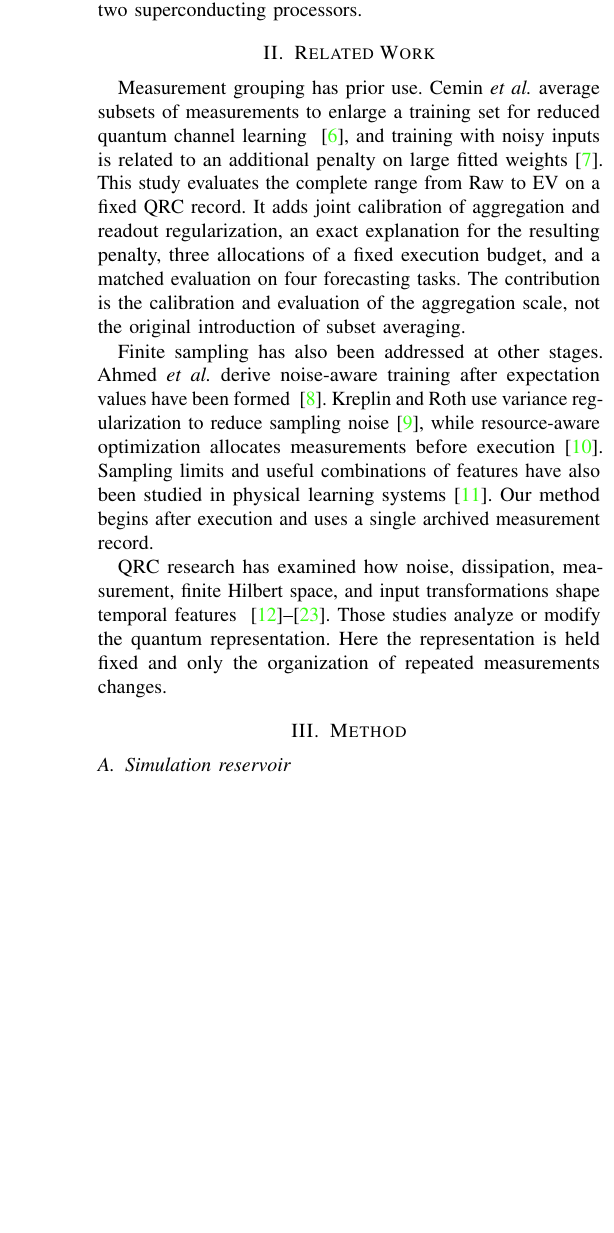
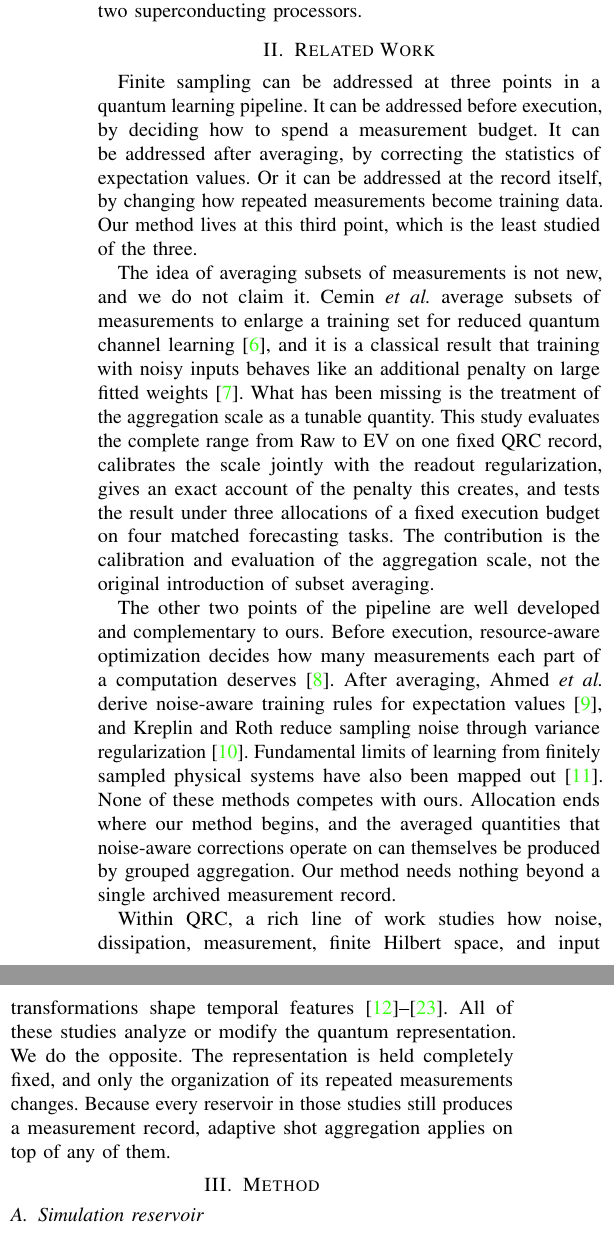
Before and after one commit to eybmits/adaptive-shot-aggregation, a LaTeX paper (paper/main.tex, which reads paper/sections/related-work.tex): part of one column of page 2 of 6 before the commit and two parts of the columns of page 2 of 6 after it, the two joined at a grey line, cut so that both start at the same text, the shorter picture padded with empty space. Compiled offline with pdfLaTeX; a missing font is replaced by an installed copy or a similar font; a LaTeX package or settings file that is missing is left out.

Commit message:
Rewrite related work

```diff
--- a/paper/sections/related-work.tex
+++ b/paper/sections/related-work.tex
@@ -1,29 +1,44 @@
 \section{Related Work}
 \label{sec:related}
 
-Measurement grouping has prior use. Cemin \emph{et al.} average subsets of
-measurements to enlarge a training set for reduced quantum channel learning
-~\cite{cemin2024channels}, and training with noisy inputs is related to
-an additional penalty on large fitted weights~\cite{bishop1995training}. This study evaluates the
-complete range from Raw to EV on a fixed QRC record. It adds joint calibration
-of aggregation and readout regularization, an exact explanation for the
-resulting penalty, three
-allocations of a fixed execution budget, and a matched evaluation on four
-forecasting tasks. The contribution is the calibration and evaluation of the
-aggregation scale, not the original introduction of subset averaging.
+Finite sampling can be addressed at three points in a quantum learning
+pipeline. It can be addressed before execution, by deciding how to spend a
+measurement budget. It can be addressed after averaging, by correcting the
+statistics of expectation values. Or it can be addressed at the record
+itself, by changing how repeated measurements become training data. Our
+method lives at this third point, which is the least studied of the three.
 
-Finite sampling has also been addressed at other stages. Ahmed \emph{et al.}
-derive noise-aware training after expectation values have been formed
-~\cite{ahmed2025optimal}. Kreplin and Roth use variance regularization to reduce
-sampling noise~\cite{kreplin2024reduction}, while resource-aware optimization
-allocates measurements before execution~\cite{moussa2023resource}. Sampling
-limits and useful combinations of features have also been studied in physical
-learning systems~\cite{hu2023tackling}. Our method begins after execution and
-uses a single archived measurement record.
+The idea of averaging subsets of measurements is not new, and we do not claim
+it. Cemin \emph{et al.} average subsets of measurements to enlarge a training
+set for reduced quantum channel learning~\cite{cemin2024channels}, and it is
+a classical result that training with noisy inputs behaves like an additional
+penalty on large fitted weights~\cite{bishop1995training}. What has been
+missing is the treatment of the aggregation scale as a tunable quantity. This
+study evaluates the complete range from Raw to EV on one fixed QRC record,
+calibrates the scale jointly with the readout regularization, gives an exact
+account of the penalty this creates, and tests the result under three
+allocations of a fixed execution budget on four matched forecasting tasks.
+The contribution is the calibration and evaluation of the aggregation scale,
+not the original introduction of subset averaging.
 
-QRC research has examined how noise, dissipation, measurement, finite Hilbert
-space, and input transformations shape temporal features
-~\cite{kubota2022noise,palacios2024role,kubota2023temporal,martinezpena2023finite,mujal2023timeseries,suzuki2022natural,sannia2024dissipation,govia2022nonlinear,martinezpena2023capacity,kalfus2022hilbert,fry2023noiseinduced,govia2021singleoscillator}.
-Those studies analyze or modify the quantum representation. Here the
-representation is held fixed and only the organization of repeated
-measurements changes.
+The other two points of the pipeline are well developed and complementary to
+ours. Before execution, resource-aware optimization decides how many
+measurements each part of a computation deserves~\cite{moussa2023resource}.
+After averaging, Ahmed \emph{et al.} derive noise-aware training rules for
+expectation values~\cite{ahmed2025optimal}, and Kreplin and Roth reduce
+sampling noise through variance regularization~\cite{kreplin2024reduction}.
+Fundamental limits of learning from finitely sampled physical systems have
+also been mapped out~\cite{hu2023tackling}. None of these methods competes
+with ours. Allocation ends where our method begins, and the averaged
+quantities that noise-aware corrections operate on can themselves be produced
+by grouped aggregation. Our method needs nothing beyond a single archived
+measurement record.
+
+Within QRC, a rich line of work studies how noise, dissipation, measurement,
+finite Hilbert space, and input transformations shape temporal
+features~\cite{kubota2022noise,palacios2024role,kubota2023temporal,martinezpena2023finite,mujal2023timeseries,suzuki2022natural,sannia2024dissipation,govia2022nonlinear,martinezpena2023capacity,kalfus2022hilbert,fry2023noiseinduced,govia2021singleoscillator}.
+All of these studies analyze or modify the quantum representation. We do the
+opposite. The representation is held completely fixed, and only the
+organization of its repeated measurements changes. Because every reservoir in
+those studies still produces a measurement record, adaptive shot aggregation
+applies on top of any of them.
```
Also changed, not shown: output/pdf/QCE26_NIER_split_ensemble_qrc_anonymous.pdf, output/pdf/QCE26_NIER_split_ensemble_qrc_named.pdf, 1 other file.
